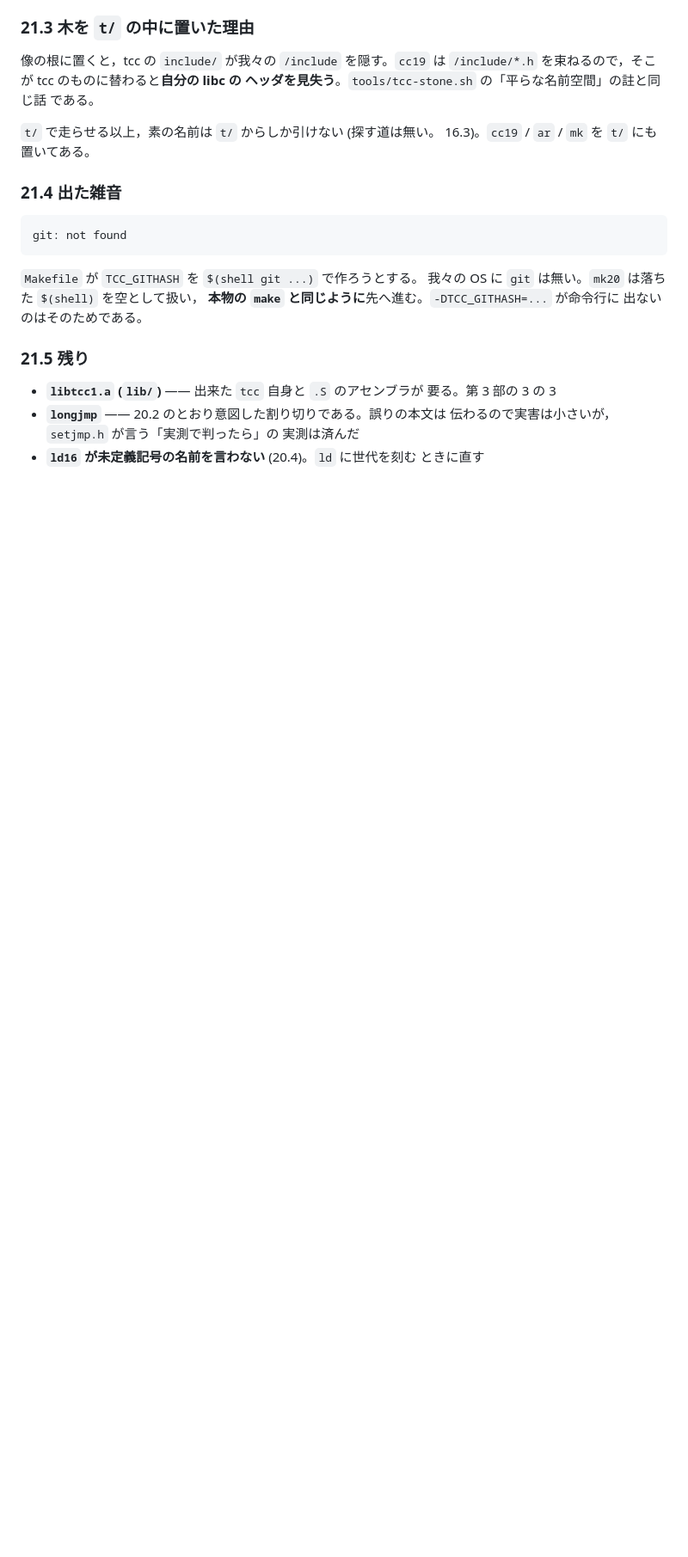
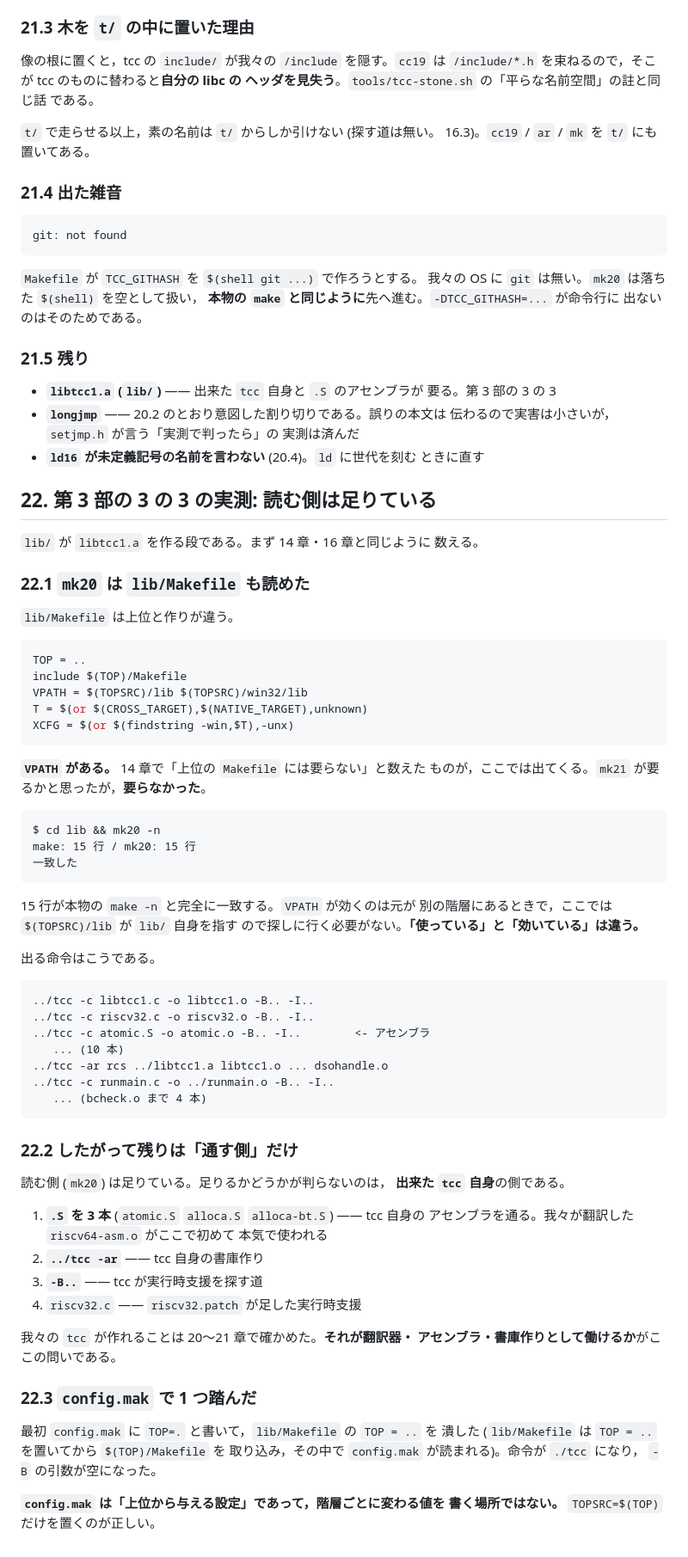
Before and after one commit to sabas0ba/stone, a Markdown page: docs/stage017-cc.md, the part around the change. Shown at 86% size. Rendered like a GitHub page; blank space fills up the shorter version.

Commit message:
docs(stage017): 22 章 —— 第 3 部の 3 の 3 の実測 (読む側は足りている)
lib/Makefile は VPATH を使うので mk21 が要るかと思ったが，要らな
かった。15 行が本物の make -n と完全に一致する。VPATH が効くのは元が
別の階層にあるときで，ここでは $(TOPSRC)/lib が lib/ 自身を指すので
探しに行く必要がない。**「使っている」と「効いている」は違う。**

したがって残りは通す側だけである。

  1. .S を 3 本 —— tcc 自身のアセンブラ (我々が訳した riscv64-asm.o が
     ここで初めて本気で使われる)
  2. ../tcc -ar —— tcc 自身の書庫作り
  3. -B.. —— tcc が実行時支援を探す道
  4. riscv32.c —— riscv32.patch が足した実行時支援

併せて config.mak で 1 つ踏んだ。TOP=. と書いて lib/Makefile の
TOP = .. を潰し，命令が ./tcc になった。config.mak は「上位から
与える設定」であって階層ごとに変わる値を書く場所ではない。

Co-Authored-By: Claude Fable 5 <noreply@anthropic.com>
Claude-Session: https://claude.ai/code/session_01VYrQtUdrguNTxvQpm4pYQ1

````diff
--- a/docs/stage017-cc.md
+++ b/docs/stage017-cc.md
@@ -1730,3 +1730,70 @@ git: not found
   実測は済んだ
 - **`ld16` が未定義記号の名前を言わない** (20.4)。`ld` に世代を刻む
   ときに直す
+
+## 22. 第 3 部の 3 の 3 の実測: 読む側は足りている
+
+`lib/` が `libtcc1.a` を作る段である。まず 14 章・16 章と同じように
+数える。
+
+### 22.1 `mk20` は `lib/Makefile` も読めた
+
+`lib/Makefile` は上位と作りが違う。
+
+```make
+TOP = ..
+include $(TOP)/Makefile
+VPATH = $(TOPSRC)/lib $(TOPSRC)/win32/lib
+T = $(or $(CROSS_TARGET),$(NATIVE_TARGET),unknown)
+XCFG = $(or $(findstring -win,$T),-unx)
+```
+
+**`VPATH` がある。** 14 章で「上位の `Makefile` には要らない」と数えた
+ものが，ここでは出てくる。`mk21` が要るかと思ったが，**要らなかった**。
+
+```
+$ cd lib && mk20 -n
+make: 15 行 / mk20: 15 行
+一致した
+```
+
+15 行が本物の `make -n` と完全に一致する。`VPATH` が効くのは元が
+別の階層にあるときで，ここでは `$(TOPSRC)/lib` が `lib/` 自身を指す
+ので探しに行く必要がない。**「使っている」と「効いている」は違う。**
+
+出る命令はこうである。
+
+```
+../tcc -c libtcc1.c -o libtcc1.o -B.. -I..
+../tcc -c riscv32.c -o riscv32.o -B.. -I..
+../tcc -c atomic.S -o atomic.o -B.. -I..        <- アセンブラ
+   ... (10 本)
+../tcc -ar rcs ../libtcc1.a libtcc1.o ... dsohandle.o
+../tcc -c runmain.c -o ../runmain.o -B.. -I..
+   ... (bcheck.o まで 4 本)
+```
+
+### 22.2 したがって残りは「通す側」だけ
+
+読む側 (`mk20`) は足りている。足りるかどうかが判らないのは，
+**出来た `tcc` 自身**の側である。
+
+1. **`.S` を 3 本** (`atomic.S` `alloca.S` `alloca-bt.S`) —— tcc 自身の
+   アセンブラを通る。我々が翻訳した `riscv64-asm.o` がここで初めて
+   本気で使われる
+2. **`../tcc -ar`** —— tcc 自身の書庫作り
+3. **`-B..`** —— tcc が実行時支援を探す道
+4. `riscv32.c` —— `riscv32.patch` が足した実行時支援
+
+我々の `tcc` が作れることは 20〜21 章で確かめた。**それが翻訳器・
+アセンブラ・書庫作りとして働けるか**がここの問いである。
+
+### 22.3 `config.mak` で 1 つ踏んだ
+
+最初 `config.mak` に `TOP=.` と書いて，`lib/Makefile` の `TOP = ..` を
+潰した (`lib/Makefile` は `TOP = ..` を置いてから `$(TOP)/Makefile` を
+取り込み，その中で `config.mak` が読まれる)。命令が `./tcc` になり，
+`-B` の引数が空になった。
+
+**`config.mak` は「上位から与える設定」であって，階層ごとに変わる値を
+書く場所ではない。** `TOPSRC=$(TOP)` だけを置くのが正しい。
````
